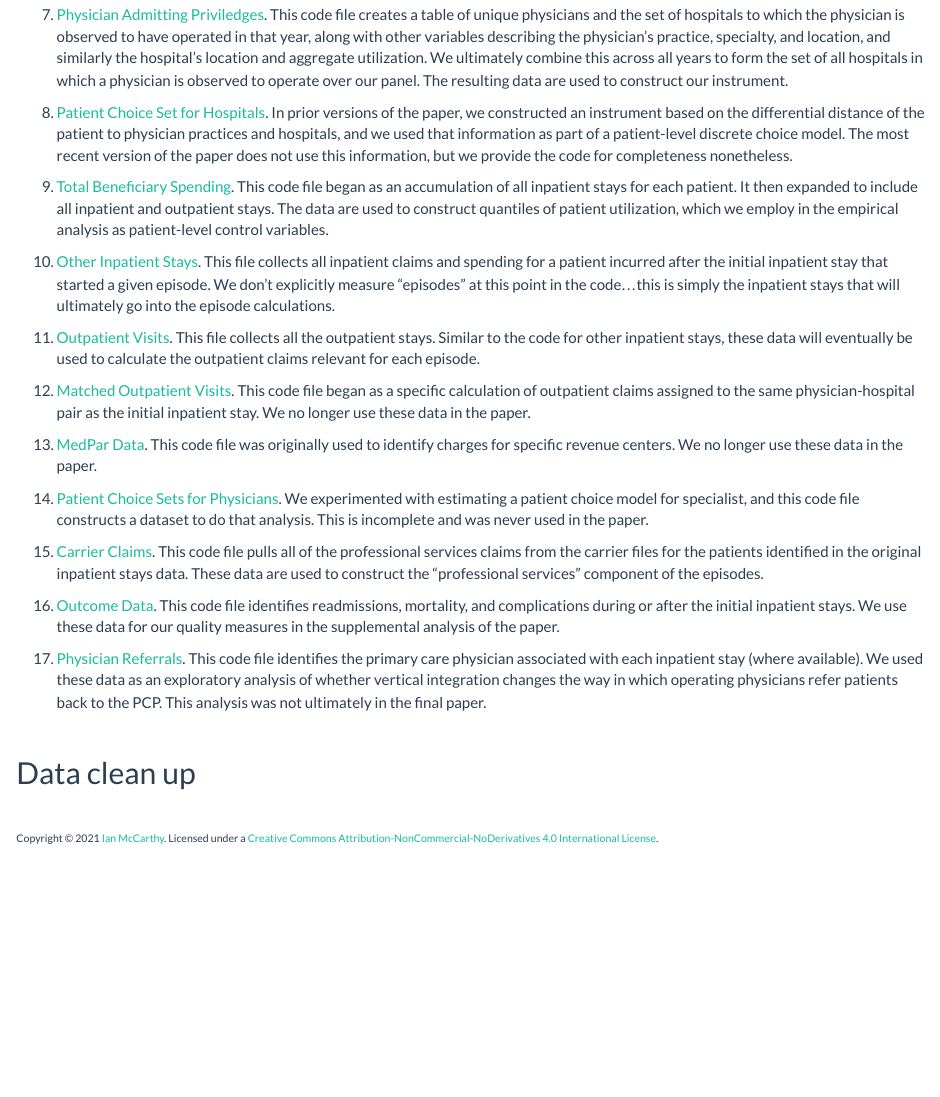
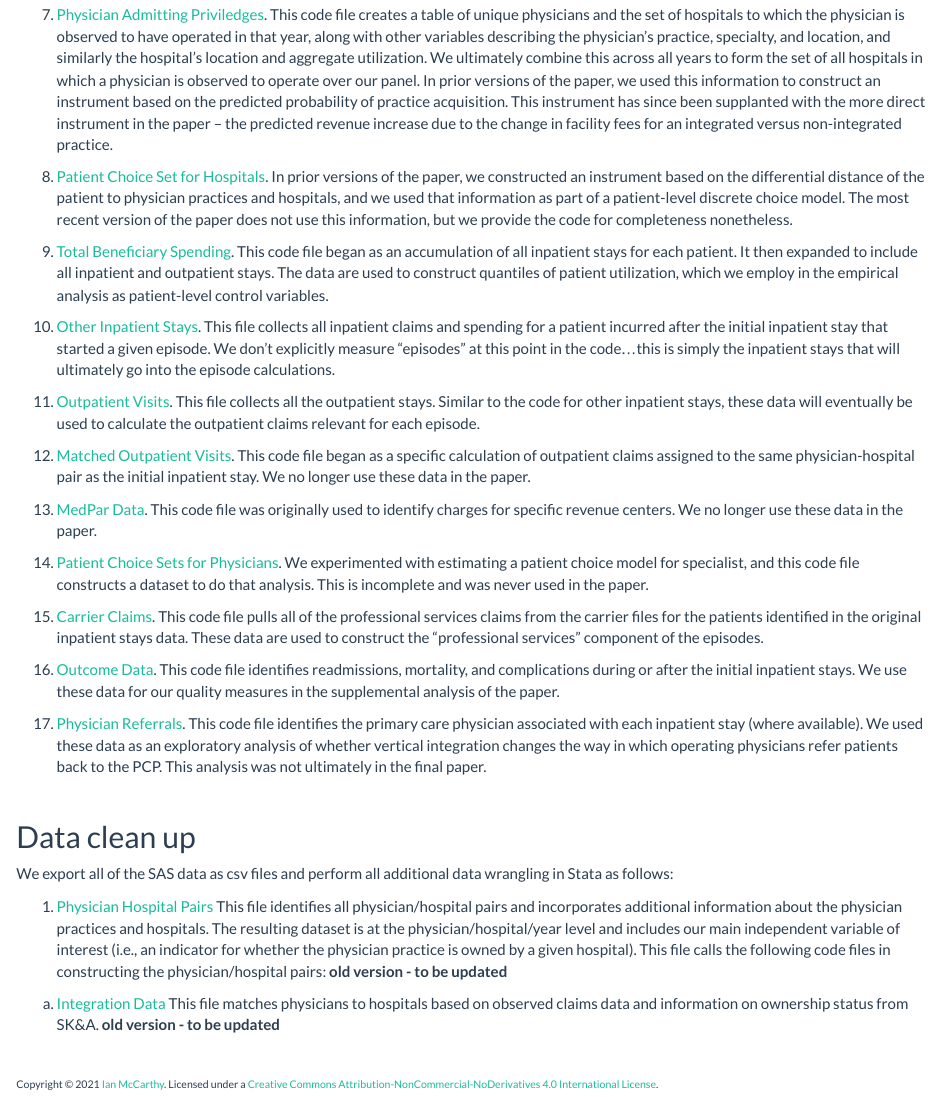
Before and after one commit to imccart/physician-hospital-VI, an R Markdown document (data.Rmd): the page in a window 1100 px wide, from 1120 px down. Rendered offline with R 4.5, knitr and Pandoc, with nearby package versions.

Commit message:
update data description

```diff
--- a/data.Rmd
+++ b/data.Rmd
@@ -39,7 +39,7 @@ Our central dataset is the Medicare claims data. We access these data through th
 
 4. [Beneficiary Data](data-code/4_BeneData.SAS). Creates table of basic beneficiary demographics.
 
-5. [Physician Admitting Priviledges](data-code/5_PhysicianChoiceSet.SAS). This code file creates a table of unique physicians and the set of hospitals to  which the physician is observed to have operated in that year, along with other variables describing the physician's practice, specialty, and location, and similarly the hospital's location and aggregate utilization. We ultimately combine this across all years to form the set of all hospitals in which a physician is observed to operate over our panel. The resulting data are used to construct our instrument.
+5. [Physician Admitting Priviledges](data-code/5_PhysicianChoiceSet.SAS). This code file creates a table of unique physicians and the set of hospitals to  which the physician is observed to have operated in that year, along with other variables describing the physician's practice, specialty, and location, and similarly the hospital's location and aggregate utilization. We ultimately combine this across all years to form the set of all hospitals in which a physician is observed to operate over our panel. In prior versions of the paper, we used this information to construct an instrument based on the predicted probability of practice acquisition. This instrument has since been supplanted with the more direct instrument in the paper -- the predicted revenue increase due to the change in facility fees for an integrated versus non-integrated practice.
 
 6. [Patient Choice Set for Hospitals](data-code/6_PatientChoiceSet.SAS). In prior versions of the paper, we constructed an instrument based on the differential distance of the patient to physician practices and hospitals, and we used that information as part of a patient-level discrete choice model. The most recent version of the paper does not use this information, but we provide the code for completeness nonetheless.
 
@@ -65,3 +65,9 @@ Our central dataset is the Medicare claims data. We access these data through th
 <br>
 
 ## Data clean up
+
+We export all of the SAS data as csv files and perform all additional data wrangling in Stata as follows:
+
+1. [Physician Hospital Pairs](data-code/PhysicianHospital_Data.do) This file identifies all physician/hospital pairs and incorporates additional information about the physician practices and hospitals. The resulting dataset is at the physician/hospital/year level and includes our main independent variable of interest (i.e., an indicator for whether the physician practice is owned by a given hospital). This file calls the following code files in constructing the physician/hospital pairs: **old version - to be updated**
+
+  a. [Integration Data](PH1_PhysicianHospitalIntegration.do) This file matches physicians to hospitals based on observed claims data and information on ownership status from SK&A. **old version - to be updated**
```
Also changed, not shown: data.Rmd (4 more changed lines), 9 other files.
